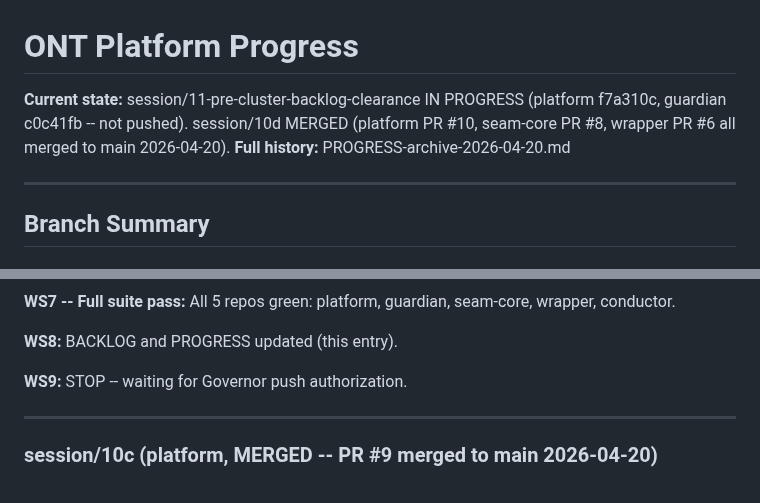
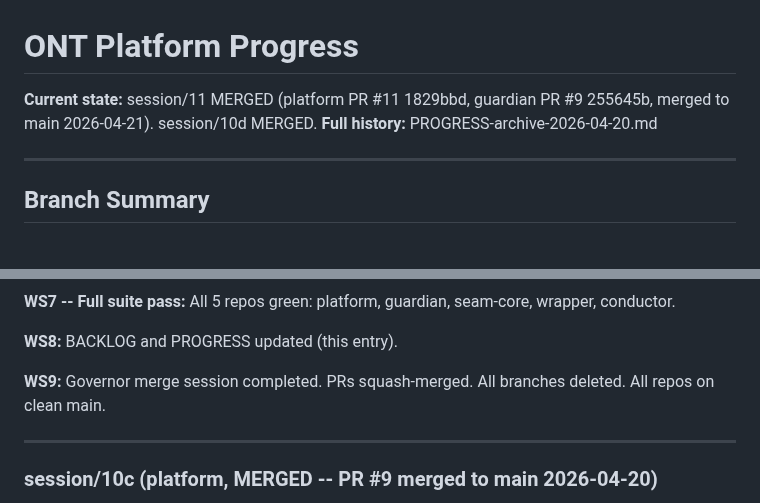
Before and after one commit to ontai-dev/ontai, a Markdown page: PROGRESS.md, 2 parts joined by grey strips. Drawn GitHub-style.

Commit message:
chore: close session/11 -- update PROGRESS and BACKLOG
platform PR #11 (1829bbd) and guardian PR #9 (255645b) merged. All branches
deleted. All repos on clean main. PLATFORM-BL-CAPI-DERIVED-LINEAGE,
PLATFORM-BL-TENANT-GC, and GUARDIAN-BL-RBAC-INTAKE all closed.

```diff
--- a/PROGRESS.md
+++ b/PROGRESS.md
@@ -1,6 +1,6 @@
 # ONT Platform Progress
 
-**Current state:** session/11-pre-cluster-backlog-clearance IN PROGRESS (platform f7a310c, guardian c0c41fb -- not pushed). session/10d MERGED (platform PR #10, seam-core PR #8, wrapper PR #6 all merged to main 2026-04-20).
+**Current state:** session/11 MERGED (platform PR #11 1829bbd, guardian PR #9 255645b, merged to main 2026-04-21). session/10d MERGED.
 **Full history:** PROGRESS-archive-2026-04-20.md
 
 ---
@@ -59,7 +59,7 @@ All 5 repos green: platform, guardian, seam-core, wrapper, conductor.
 
 **WS8:** BACKLOG and PROGRESS updated (this entry).
 
-**WS9:** STOP -- waiting for Governor push authorization.
+**WS9:** Governor merge session completed. PRs squash-merged. All branches deleted. All repos on clean main.
 
 ---
 
```
Also changed, not shown: BACKLOG.md (+1 -1 lines).
